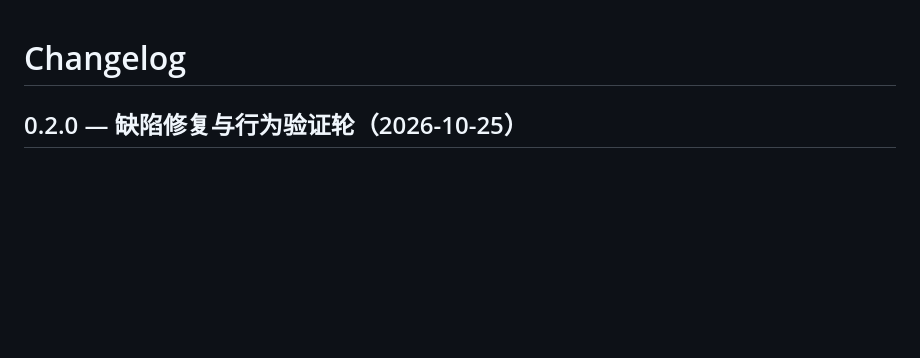
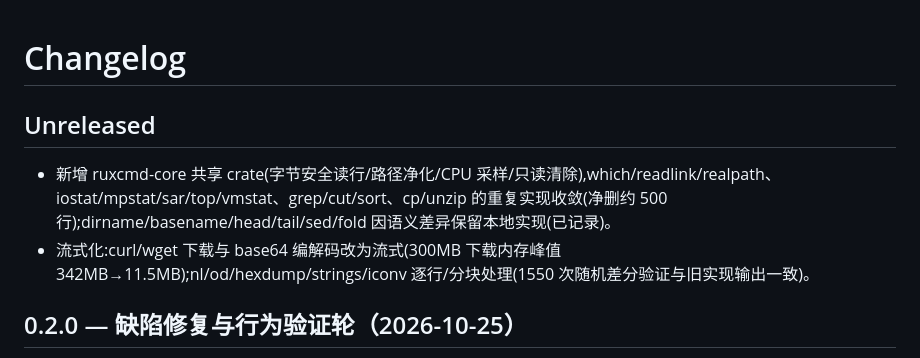
Before and after one commit to wangdxnum1/RuxCmd, a Markdown page: CHANGELOG.md, the part around the change. GitHub-like rendering; blank space fills up the shorter version.

```diff
--- a/CHANGELOG.md
+++ b/CHANGELOG.md
@@ -1,4 +1,9 @@
 # Changelog
+
+## Unreleased
+
+- 新增 ruxcmd-core 共享 crate(字节安全读行/路径净化/CPU 采样/只读清除),which/readlink/realpath、iostat/mpstat/sar/top/vmstat、grep/cut/sort、cp/unzip 的重复实现收敛(净删约 500 行);dirname/basename/head/tail/sed/fold 因语义差异保留本地实现(已记录)。
+- 流式化:curl/wget 下载与 base64 编解码改为流式(300MB 下载内存峰值 342MB→11.5MB);nl/od/hexdump/strings/iconv 逐行/分块处理(1550 次随机差分验证与旧实现输出一致)。
 
 ## 0.2.0 — 缺陷修复与行为验证轮（2026-10-25）
 
```
Also changed, not shown: .superpowers/sdd/progress.md (+5 -0 lines).
